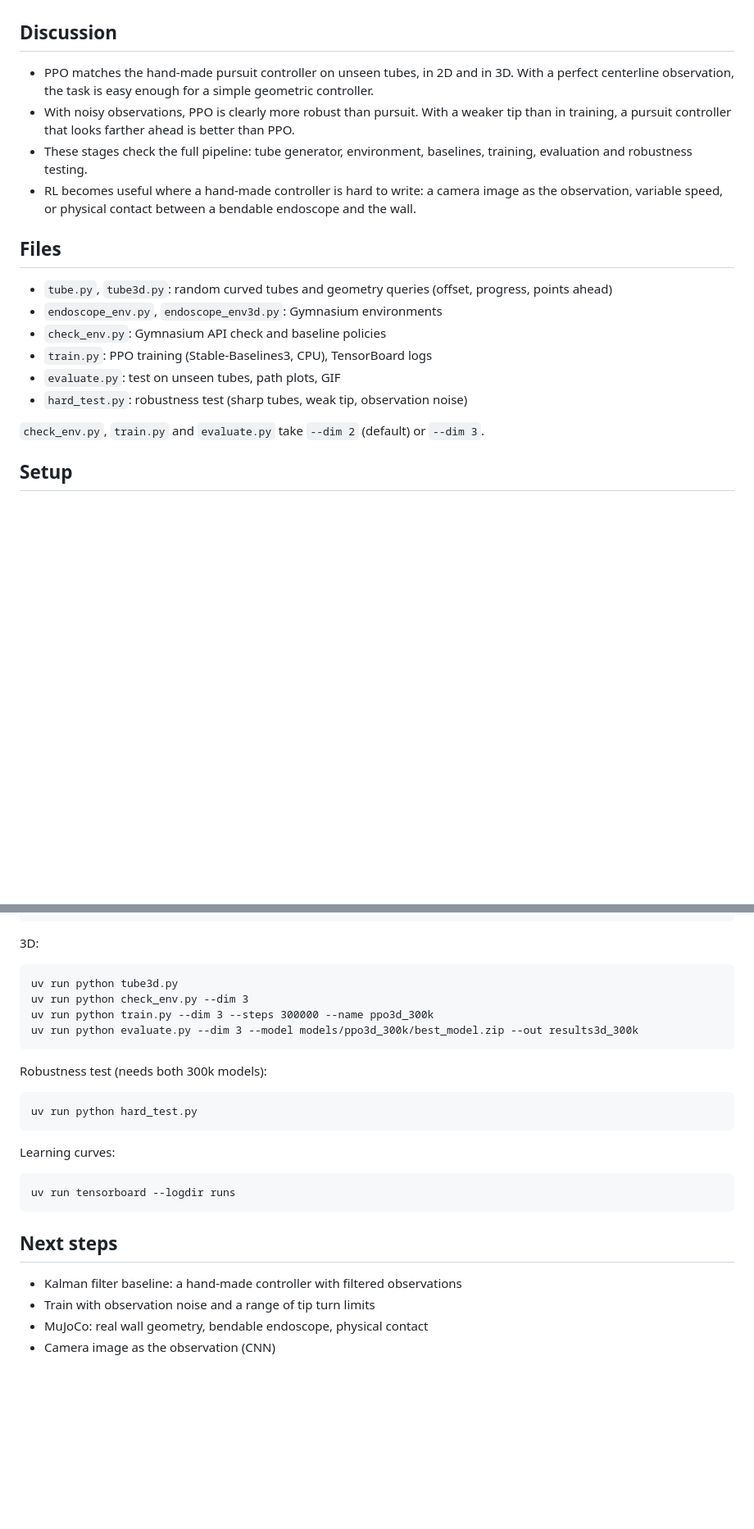
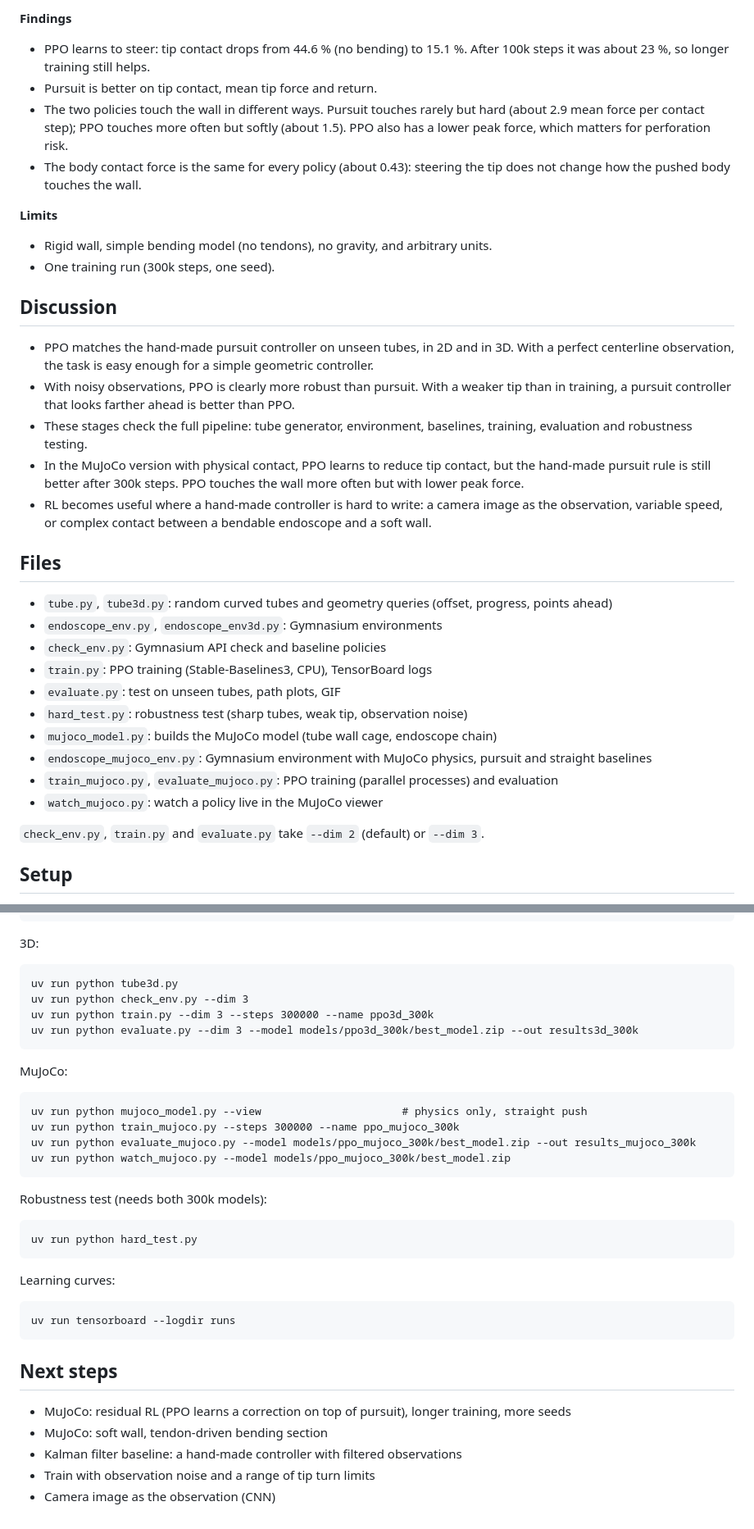
Before and after one commit to akinmgumus/endoscope_rl, a Markdown page: README.md, 2 parts joined by grey strips. Shown at 82% size. Drawn GitHub-style; blank space fills up the shorter version.

````diff
--- a/README.md
+++ b/README.md
@@ -191,3 +239,19 @@ and writes the full tables to `results_hard/`.
+**Findings**
+
+- PPO learns to steer: tip contact drops from 44.6 % (no bending) to 15.1 %.
+  After 100k steps it was about 23 %, so longer training still helps.
+- Pursuit is better on tip contact, mean tip force and return.
+- The two policies touch the wall in different ways. Pursuit touches rarely but hard
+  (about 2.9 mean force per contact step); PPO touches more often but softly (about 1.5).
+  PPO also has a lower peak force, which matters for perforation risk.
+- The body contact force is the same for every policy (about 0.43):
+  steering the tip does not change how the pushed body touches the wall.
+
+**Limits**
+
+- Rigid wall, simple bending model (no tendons), no gravity, and arbitrary units.
+- One training run (300k steps, one seed).
+
 ## Discussion
 
 - PPO matches the hand-made pursuit controller on unseen tubes, in 2D and in 3D.
@@ -198,9 +262,12 @@ and writes the full tables to `results_hard/`.
   is better than PPO.
 - These stages check the full pipeline: tube generator, environment,
   baselines, training, evaluation and robustness testing.
+- In the MuJoCo version with physical contact, PPO learns to reduce tip contact,
+  but the hand-made pursuit rule is still better after 300k steps.
+  PPO touches the wall more often but with lower peak force.
 - RL becomes useful where a hand-made controller is hard to write:
-  a camera image as the observation, variable speed, or physical
-  contact between a bendable endoscope and the wall.
+  a camera image as the observation, variable speed, or complex
+  contact between a bendable endoscope and a soft wall.
 
 ## Files
 
@@ -211,6 +278,10 @@ and writes the full tables to `results_hard/`.
 - `train.py`: PPO training (Stable-Baselines3, CPU), TensorBoard logs
 - `evaluate.py`: test on unseen tubes, path plots, GIF
 - `hard_test.py`: robustness test (sharp tubes, weak tip, observation noise)
+- `mujoco_model.py`: builds the MuJoCo model (tube wall cage, endoscope chain)
+- `endoscope_mujoco_env.py`: Gymnasium environment with MuJoCo physics, pursuit and straight baselines
+- `train_mujoco.py`, `evaluate_mujoco.py`: PPO training (parallel processes) and evaluation
+- `watch_mujoco.py`: watch a policy live in the MuJoCo viewer
 
 `check_env.py`, `train.py` and `evaluate.py` take `--dim 2` (default) or `--dim 3`.
 
@@ -242,6 +313,15 @@ uv run python train.py --dim 3 --steps 300000 --name ppo3d_300k
 uv run python evaluate.py --dim 3 --model models/ppo3d_300k/best_model.zip --out results3d_300k
 ```
 
+MuJoCo:
+
+```
+uv run python mujoco_model.py --view                      # physics only, straight push
+uv run python train_mujoco.py --steps 300000 --name ppo_mujoco_300k
+uv run python evaluate_mujoco.py --model models/ppo_mujoco_300k/best_model.zip --out results_mujoco_300k
+uv run python watch_mujoco.py --model models/ppo_mujoco_300k/best_model.zip
+```
+
 Robustness test (needs both 300k models):
 
 ```
@@ -256,7 +336,8 @@ uv run tensorboard --logdir runs
 
 ## Next steps
 
+- MuJoCo: residual RL (PPO learns a correction on top of pursuit), longer training, more seeds
+- MuJoCo: soft wall, tendon-driven bending section
 - Kalman filter baseline: a hand-made controller with filtered observations
 - Train with observation noise and a range of tip turn limits
-- MuJoCo: real wall geometry, bendable endoscope, physical contact
 - Camera image as the observation (CNN)
````
Also changed, not shown: other parts of README.md (+48 -0 lines), assets/mujoco_paths.png (added), 7 other files.
